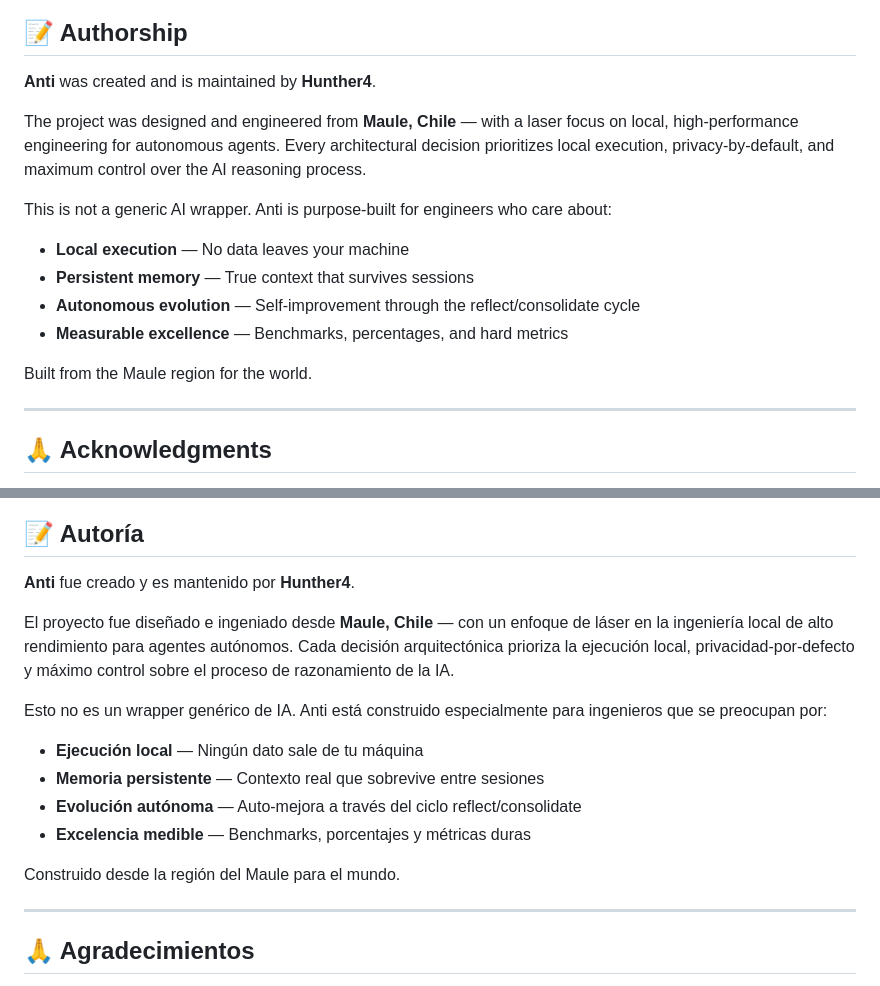
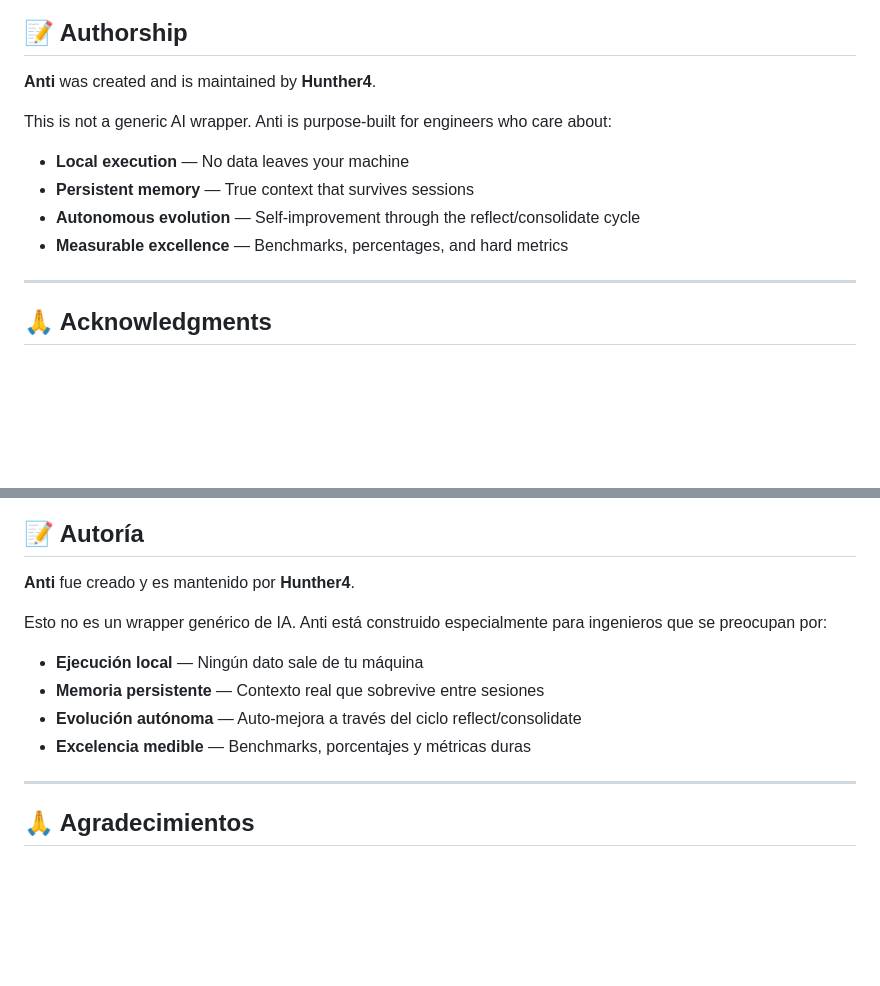
Before and after one commit to Hunther4/Anti, a Markdown page: README.md, 2 parts joined by grey strips. GitHub-like rendering; blank space fills up the shorter version.

Commit message:
docs: remove location references

```diff
--- a/README.md
+++ b/README.md
@@ -252,15 +252,11 @@ See the [LICENSE](LICENSE) file for full details.
 
 **Anti** was created and is maintained by **Hunther4**.
 
-The project was designed and engineered from **Maule, Chile** — with a laser focus on local, high-performance engineering for autonomous agents. Every architectural decision prioritizes local execution, privacy-by-default, and maximum control over the AI reasoning process.
-
 This is not a generic AI wrapper. Anti is purpose-built for engineers who care about:
 - **Local execution** — No data leaves your machine
 - **Persistent memory** — True context that survives sessions
 - **Autonomous evolution** — Self-improvement through the reflect/consolidate cycle
 - **Measurable excellence** — Benchmarks, percentages, and hard metrics
-
-Built from the Maule region for the world.
 
 ---
 
@@ -521,15 +517,11 @@ Ver el archivo [LICENSE](LICENSE) para detalles completos.
 
 **Anti** fue creado y es mantenido por **Hunther4**.
 
-El proyecto fue diseñado e ingeniado desde **Maule, Chile** — con un enfoque de láser en la ingeniería local de alto rendimiento para agentes autónomos. Cada decisión arquitectónica prioriza la ejecución local, privacidad-por-defecto y máximo control sobre el proceso de razonamiento de la IA.
-
 Esto no es un wrapper genérico de IA. Anti está construido especialmente para ingenieros que se preocupan por:
 - **Ejecución local** — Ningún dato sale de tu máquina
 - **Memoria persistente** — Contexto real que sobrevive entre sesiones
 - **Evolución autónoma** — Auto-mejora a través del ciclo reflect/consolidate
 - **Excelencia medible** — Benchmarks, porcentajes y métricas duras
-
-Construido desde la región del Maule para el mundo.
 
 ---
 
```
